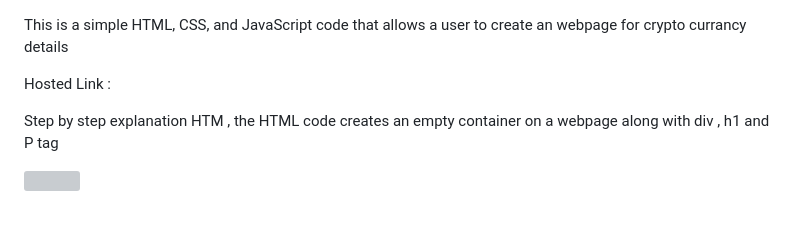
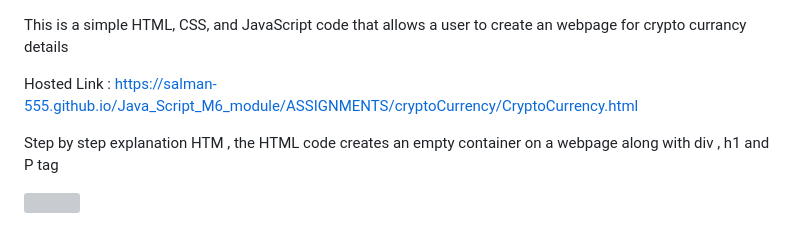
Before and after one commit to salman-555/Java_Script_M6_module, a Markdown page: ASSIGNMENTS/cryptoCurrency/Readmi.md, the part around the change. Rendered like a GitHub page; grey boxes are pictures that could not be loaded.

```diff
--- a/ASSIGNMENTS/cryptoCurrency/Readmi.md
+++ b/ASSIGNMENTS/cryptoCurrency/Readmi.md
@@ -1,6 +1,6 @@
 This is a simple HTML, CSS, and JavaScript code that allows a user to create an webpage for crypto currancy details
 
-Hosted Link :
+Hosted Link : https://salman-555.github.io/Java_Script_M6_module/ASSIGNMENTS/cryptoCurrency/CryptoCurrency.html
 
 Step by step explanation HTM , the HTML code  creates an empty container on a  webpage along with div , h1  and P tag
 <!DOCTYPE html>
```
